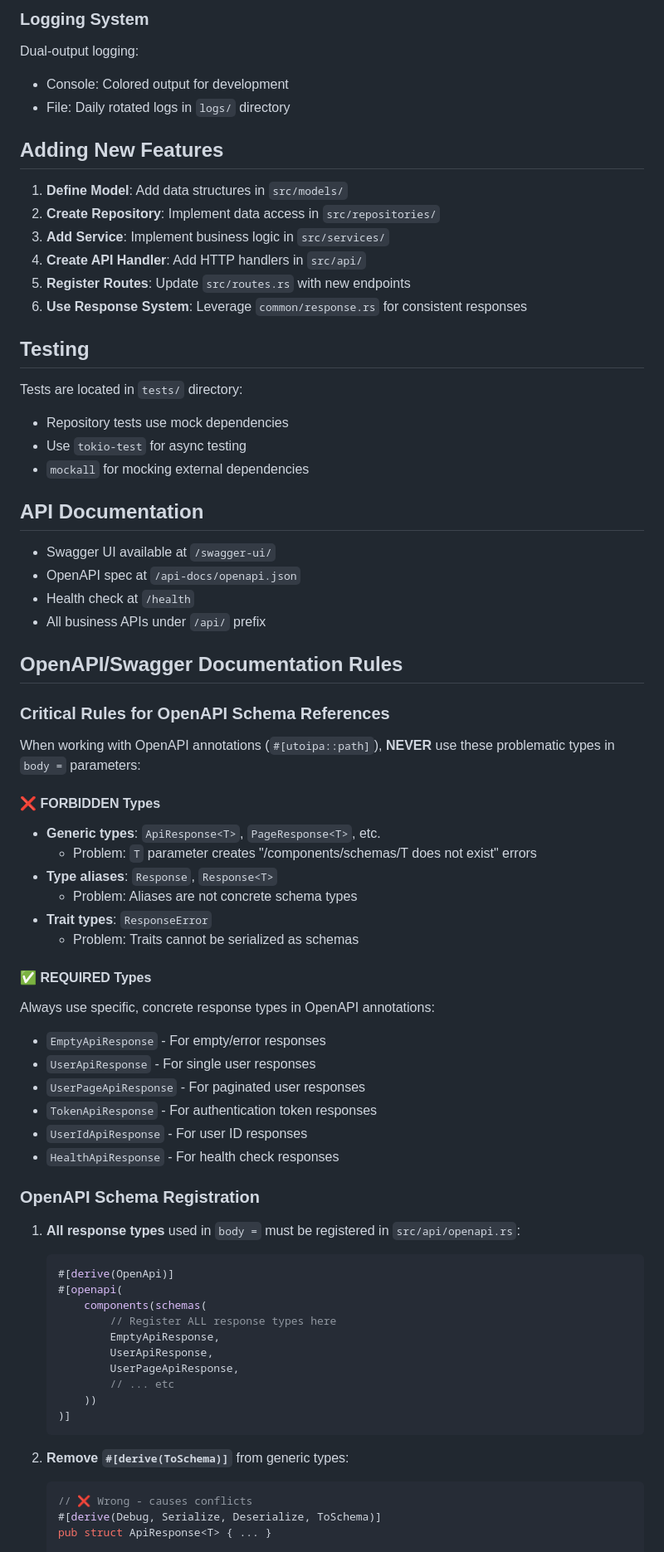
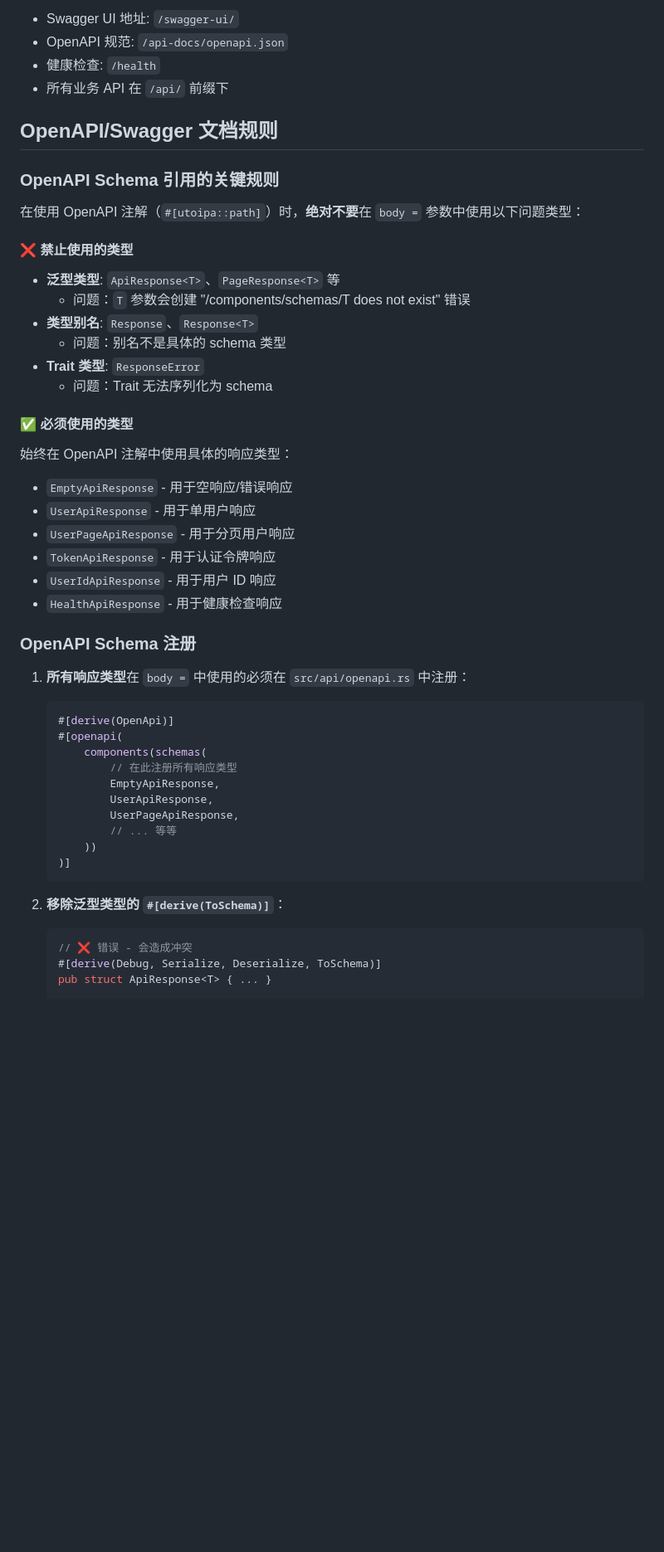
Before and after one commit to Annihilater/purple, a Markdown page: CLAUDE.md, the part around the change printed below. Shown: that part at 83% size. GitHub-like rendering; blank space fills up the shorter version.

````diff
--- a/CLAUDE.md
+++ b/CLAUDE.md
@@ -119,82 +130,52 @@ Error code ranges:
 
-### Logging System
+- Swagger UI 地址: `/swagger-ui/`
+- OpenAPI 规范: `/api-docs/openapi.json`
+- 健康检查: `/health`
+- 所有业务 API 在 `/api/` 前缀下
 
-Dual-output logging:
+## OpenAPI/Swagger 文档规则
 
-- Console: Colored output for development
-- File: Daily rotated logs in `logs/` directory
+### OpenAPI Schema 引用的关键规则
 
-## Adding New Features
+在使用 OpenAPI 注解（`#[utoipa::path]`）时，**绝对不要**在 `body =` 参数中使用以下问题类型：
 
-1. **Define Model**: Add data structures in `src/models/`
-2. **Create Repository**: Implement data access in `src/repositories/`
-3. **Add Service**: Implement business logic in `src/services/`
-4. **Create API Handler**: Add HTTP handlers in `src/api/`
-5. **Register Routes**: Update `src/routes.rs` with new endpoints
-6. **Use Response System**: Leverage `common/response.rs` for consistent responses
+#### ❌ 禁止使用的类型
+- **泛型类型**: `ApiResponse<T>`、`PageResponse<T>` 等
+  - 问题：`T` 参数会创建 "/components/schemas/T does not exist" 错误
+- **类型别名**: `Response`、`Response<T>`
+  - 问题：别名不是具体的 schema 类型
+- **Trait 类型**: `ResponseError`
+  - 问题：Trait 无法序列化为 schema
 
-## Testing
+#### ✅ 必须使用的类型
+始终在 OpenAPI 注解中使用具体的响应类型：
 
-Tests are located in `tests/` directory:
+- `EmptyApiResponse` - 用于空响应/错误响应
+- `UserApiResponse` - 用于单用户响应
+- `UserPageApiResponse` - 用于分页用户响应
+- `TokenApiResponse` - 用于认证令牌响应
+- `UserIdApiResponse` - 用于用户 ID 响应
+- `HealthApiResponse` - 用于健康检查响应
 
-- Repository tests use mock dependencies
-- Use `tokio-test` for async testing
-- `mockall` for mocking external dependencies
+### OpenAPI Schema 注册
 
-## API Documentation
-
-- Swagger UI available at `/swagger-ui/`
-- OpenAPI spec at `/api-docs/openapi.json`
-- Health check at `/health`
-- All business APIs under `/api/` prefix
-
-## OpenAPI/Swagger Documentation Rules
-
-### Critical Rules for OpenAPI Schema References
-
-When working with OpenAPI annotations (`#[utoipa::path]`), **NEVER** use these problematic types in `body =` parameters:
-
-#### ❌ FORBIDDEN Types
-
-- **Generic types**: `ApiResponse<T>`, `PageResponse<T>`, etc.
-  - Problem: `T` parameter creates "/components/schemas/T does not exist" errors
-- **Type aliases**: `Response`, `Response<T>`
-  - Problem: Aliases are not concrete schema types
-- **Trait types**: `ResponseError`
-  - Problem: Traits cannot be serialized as schemas
-
-#### ✅ REQUIRED Types
-
-Always use specific, concrete response types in OpenAPI annotations:
-
-- `EmptyApiResponse` - For empty/error responses
-- `UserApiResponse` - For single user responses
-- `UserPageApiResponse` - For paginated user responses
-- `TokenApiResponse` - For authentication token responses
-- `UserIdApiResponse` - For user ID responses
-- `HealthApiResponse` - For health check responses
-
-### OpenAPI Schema Registration
-
-1. **All response types** used in `body =` must be registered in `src/api/openapi.rs`:
-
+1. **所有响应类型**在 `body =` 中使用的必须在 `src/api/openapi.rs` 中注册：
    ```rust
    #[derive(OpenApi)]
    #[openapi(
        components(schemas(
-           // Register ALL response types here
+           // 在此注册所有响应类型
            EmptyApiResponse,
            UserApiResponse,
            UserPageApiResponse,
-           // ... etc
+           // ... 等等
        ))
    )]
    ```
 
-2. **Remove `#[derive(ToSchema)]`** from generic types:
-
+2. **移除泛型类型的 `#[derive(ToSchema)]`**：
    ```rust
-   // ❌ Wrong - causes conflicts
+   // ❌ 错误 - 会造成冲突
    #[derive(Debug, Serialize, Deserialize, ToSchema)]
    pub struct ApiResponse<T> { ... }
 
````
Also changed, not shown: other parts of CLAUDE.md (+82 -71 lines).
